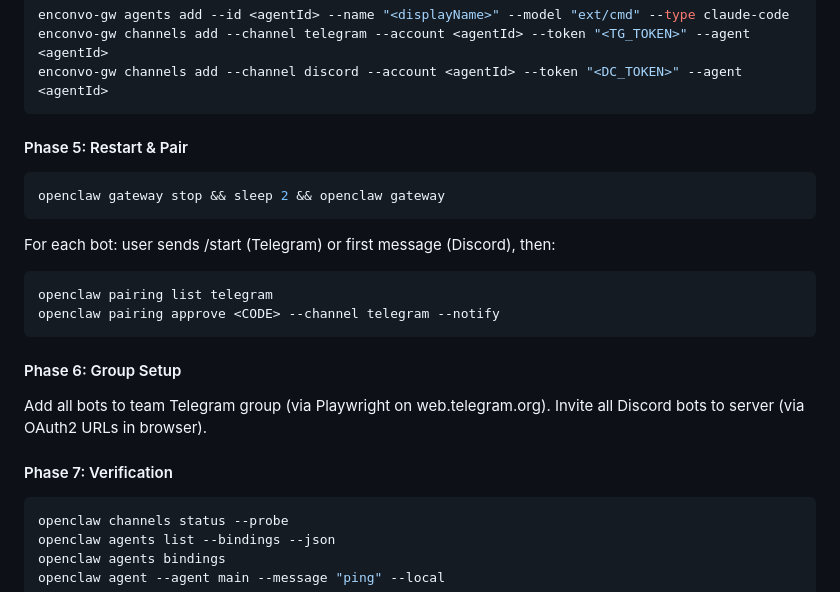
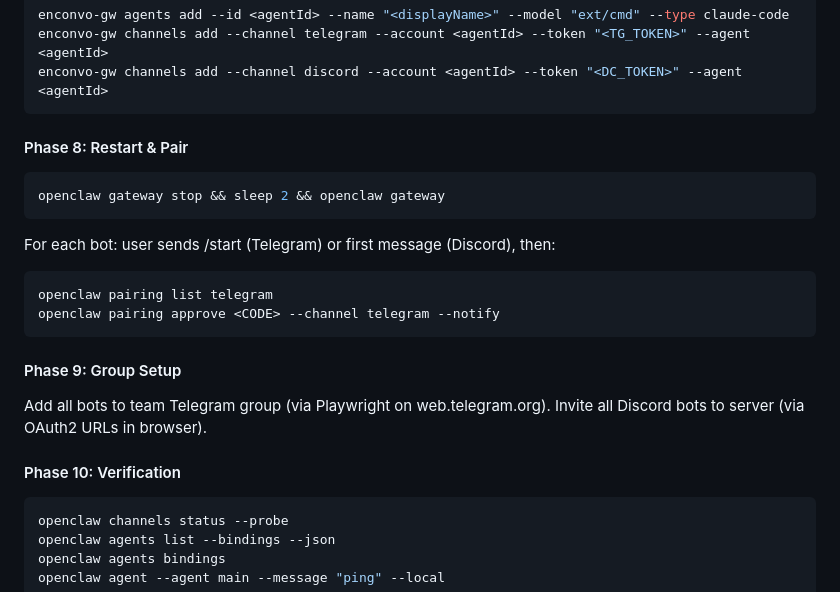
Before and after one commit to Enconvo/skills, a Markdown page: curated/team-configure/SKILL.md, the part around one of its changes. GitHub-like rendering.

````diff
--- a/curated/team-configure/SKILL.md
+++ b/curated/team-configure/SKILL.md
@@ -642,7 +742,7 @@ enconvo-gw channels add --channel telegram --account <agentId> --token "<TG_TOKE
 enconvo-gw channels add --channel discord --account <agentId> --token "<DC_TOKEN>" --agent <agentId>
 ```
 
-#### Phase 5: Restart & Pair
+#### Phase 8: Restart & Pair
 
 ```bash
 openclaw gateway stop && sleep 2 && openclaw gateway
@@ -654,12 +754,12 @@ openclaw pairing list telegram
 openclaw pairing approve <CODE> --channel telegram --notify
 ```
 
-#### Phase 6: Group Setup
+#### Phase 9: Group Setup
 
 Add all bots to team Telegram group (via Playwright on web.telegram.org).
 Invite all Discord bots to server (via OAuth2 URLs in browser).
 
-#### Phase 7: Verification
+#### Phase 10: Verification
 
 ```bash
 openclaw channels status --probe
````
Also changed, not shown: other parts of curated/team-configure/SKILL.md (+117 -17 lines).
